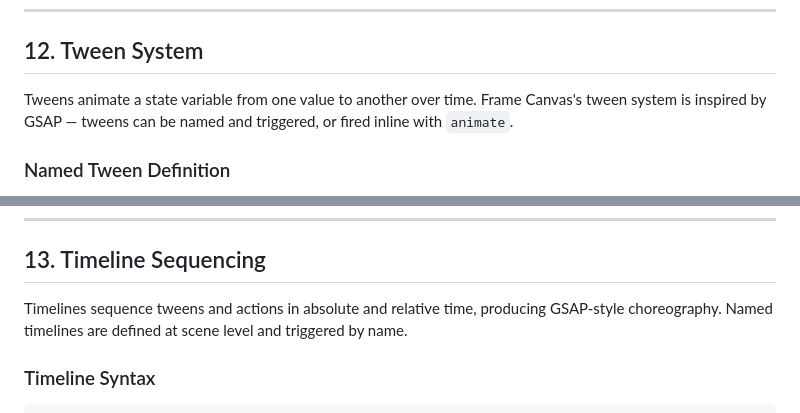
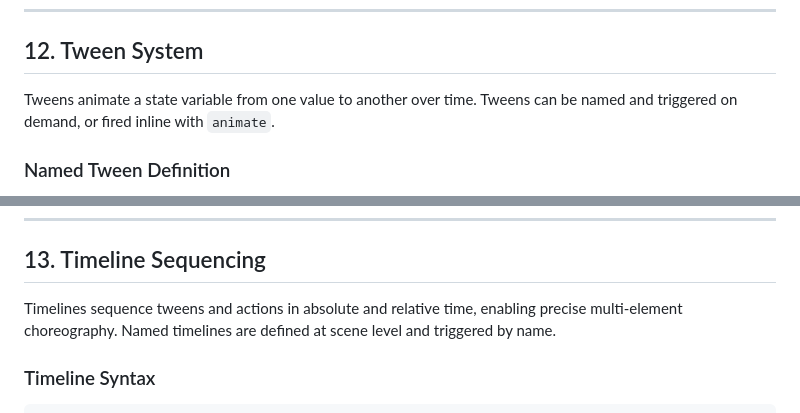
Before and after one commit to Ivan-Pasco/cleen-framework, a Markdown page: documents/specification/12_frame_canvas.md, 2 parts joined by grey strips. Drawn GitHub-style.

```diff
--- a/documents/specification/12_frame_canvas.md
+++ b/documents/specification/12_frame_canvas.md
@@ -1263,7 +1248,7 @@ canvasScene: width=800 height=600
 
 ## 12. Tween System
 
-Tweens animate a state variable from one value to another over time. Frame Canvas's tween system is inspired by GSAP — tweens can be named and triggered, or fired inline with `animate`.
+Tweens animate a state variable from one value to another over time. Tweens can be named and triggered on demand, or fired inline with `animate`.
 
 ### Named Tween Definition
 
@@ -1422,7 +1407,7 @@ canvasScene: width=800 height=400
 
 ## 13. Timeline Sequencing
 
-Timelines sequence tweens and actions in absolute and relative time, producing GSAP-style choreography. Named timelines are defined at scene level and triggered by name.
+Timelines sequence tweens and actions in absolute and relative time, enabling precise multi-element choreography. Named timelines are defined at scene level and triggered by name.
 
 ### Timeline Syntax
 
```
Also changed, not shown: other parts of documents/specification/12_frame_canvas.md (+3 -18 lines).
